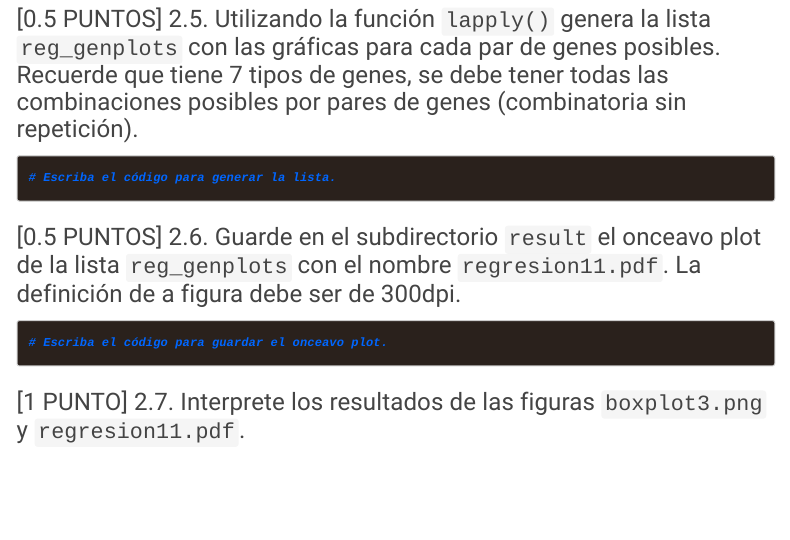
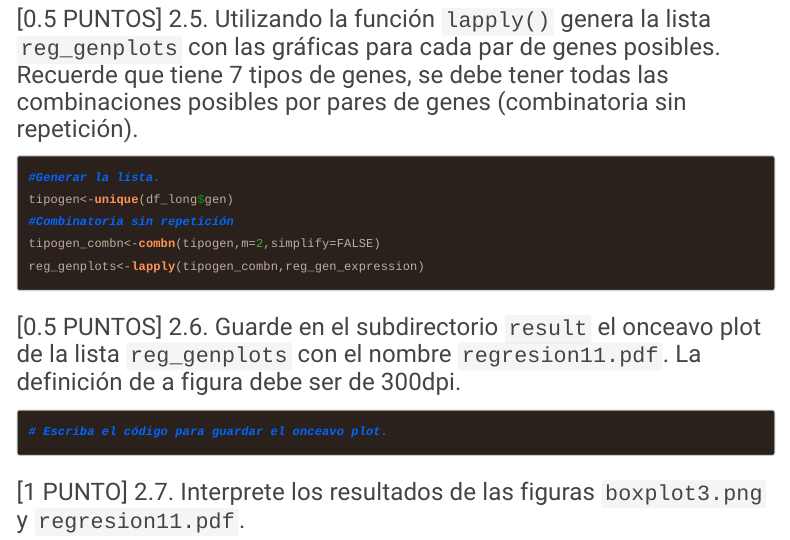
Before and after one commit to diegoveraf/ExamenFinal, an R Markdown document (2021I_GBI6_ExamenFinal.Rmd): the page in a window 1100 px wide, from 16510 px down. The pictures show the output file 2021I_GBI6_ExamenFinal.html that the author committed with the source, opened offline; menus at the side of the page are left out; long lines of code are wrapped.

Commit message:
Diego Vera ha realizado la pregunta 2.4

````diff
--- a/2021I_GBI6_ExamenFinal.Rmd
+++ b/2021I_GBI6_ExamenFinal.Rmd
@@ -214,7 +214,11 @@ reg_gen_expression <- function(genN){
 
 ### [0.5 PUNTOS] 2.5. Utilizando la función ```lapply()``` genera la lista ```reg_genplots``` con las gráficas para cada par de genes posibles. Recuerde que tiene 7 tipos de genes, se debe tener todas las combinaciones posibles por pares de genes (combinatoria sin repetición).
 ```{r list_regplots}
-# Escriba el código para generar la lista.
+#Generar la lista.
+tipogen<-unique(df_long$gen)
+#Combinatoria sin repetición
+tipogen_combn<-combn(tipogen,m=2,simplify=FALSE)
+reg_genplots<-lapply(tipogen_combn,reg_gen_expression)
 
 ```
 
````
Also changed, not shown: 2021I_GBI6_ExamenFinal.html, results/boxplot3.png.
